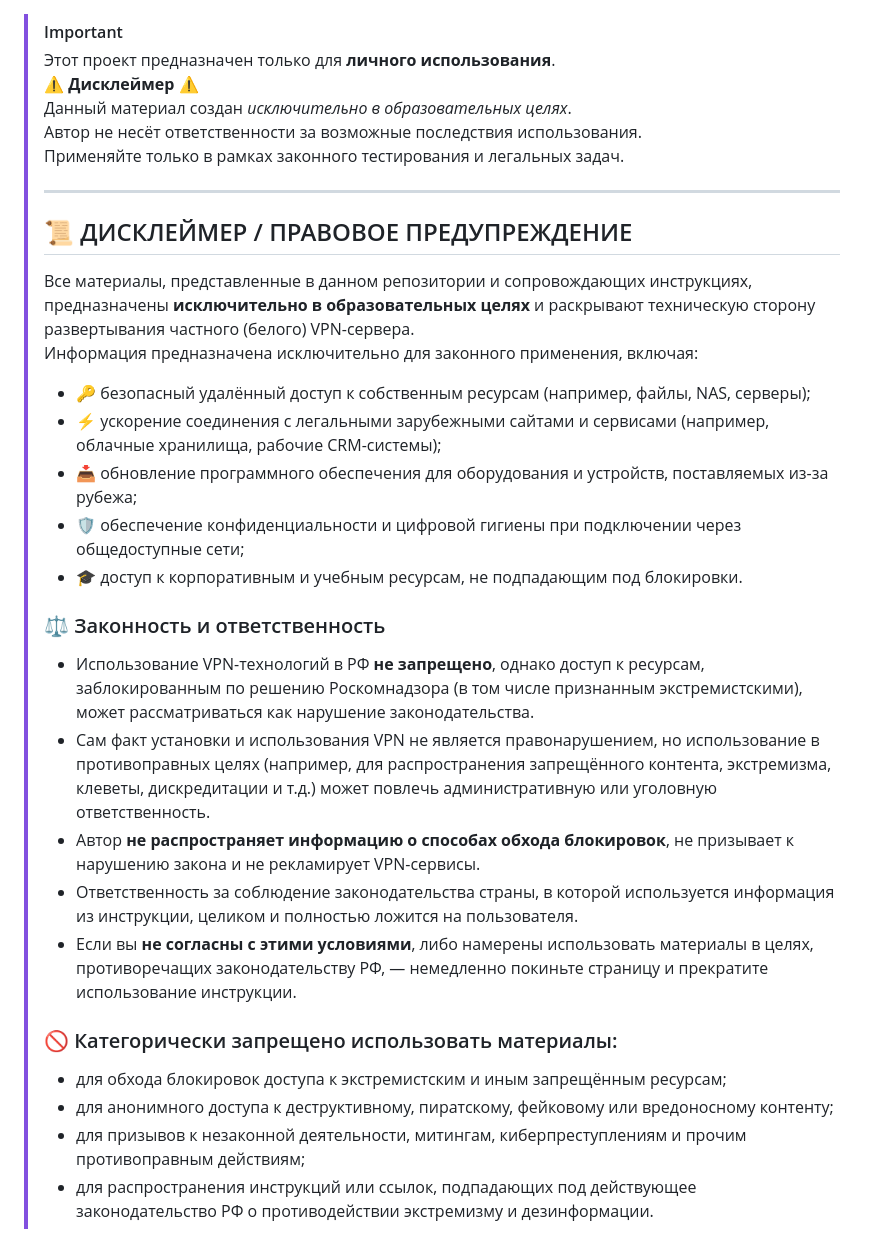
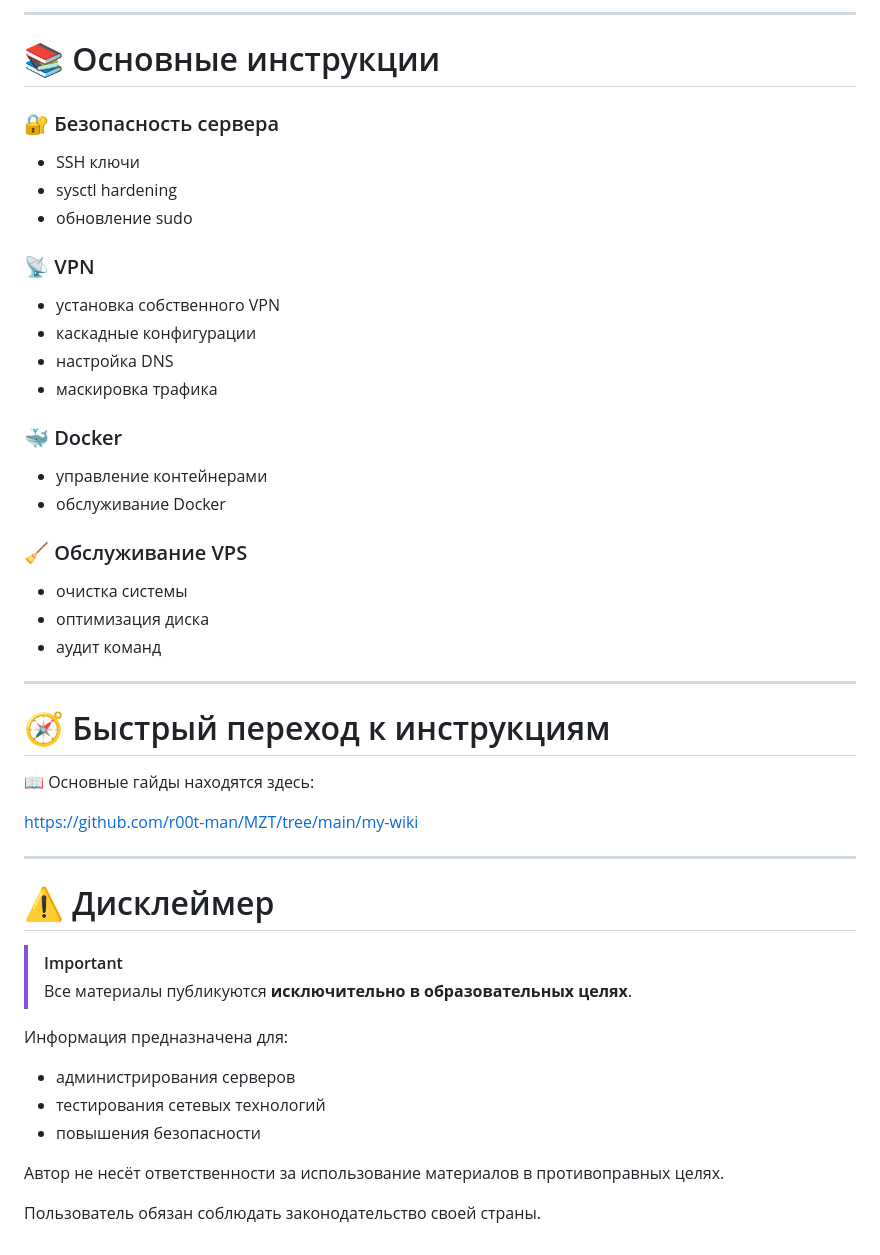
Before and after one commit to r00t-man/MZT, a Markdown page: README.md, the part around one of its changes. Rendered like a GitHub page.

```diff
--- a/README.md
+++ b/README.md
@@ -1,32 +80,52 @@
+---
+
+# 📚 Основные инструкции
+
+### 🔐 Безопасность сервера
+
+- SSH ключи
+- sysctl hardening
+- обновление sudo
+
+### 📡 VPN
+
+- установка собственного VPN
+- каскадные конфигурации
+- настройка DNS
+- маскировка трафика
+
+### 🐳 Docker
+
+- управление контейнерами
+- обслуживание Docker
+
+### 🧹 Обслуживание VPS
+
+- очистка системы
+- оптимизация диска
+- аудит команд
+
+---
+
+# 🧭 Быстрый переход к инструкциям
+
+📖 Основные гайды находятся здесь:
+
+https://github.com/r00t-man/MZT/tree/main/my-wiki
+
+---
+
+# ⚠️ Дисклеймер
+
 > [!IMPORTANT]
-> Этот проект предназначен только для **личного использования**.
-> ⚠️ **Дисклеймер** ⚠️
-> Данный материал создан *исключительно в образовательных целях*.
-> Автор не несёт ответственности за возможные последствия использования.
-> Применяйте только в рамках законного тестирования и легальных задач.
->
-> ---
->
-> ## 📜 ДИСКЛЕЙМЕР / ПРАВОВОЕ ПРЕДУПРЕЖДЕНИЕ
->
-> Все материалы, представленные в данном репозитории и сопровождающих инструкциях, предназначены **исключительно в образовательных целях** и раскрывают техническую сторону развертывания частного (белого) VPN-сервера.
-> Информация предназначена исключительно для законного применения, включая:
->
-> - 🔑 безопасный удалённый доступ к собственным ресурсам (например, файлы, NAS, серверы);
-> - ⚡ ускорение соединения с легальными зарубежными сайтами и сервисами (например, облачные хранилища, рабочие CRM-системы);
-> - 📥 обновление программного обеспечения для оборудования и устройств, поставляемых из-за рубежа;
-> - 🛡️ обеспечение конфиденциальности и цифровой гигиены при подключении через общедоступные сети;
-> - 🎓 доступ к корпоративным и учебным ресурсам, не подпадающим под блокировки.
->
-> ### ⚖️ Законность и ответственность
-> - Использование VPN-технологий в РФ **не запрещено**, однако доступ к ресурсам, заблокированным по решению Роскомнадзора (в том числе признанным экстремистскими), может рассматриваться как нарушение законодательства.
-> - Сам факт установки и использования VPN не является правонарушением, но использование в противоправных целях (например, для распространения запрещённого контента, экстремизма, клеветы, дискредитации и т.д.) может повлечь административную или уголовную ответственность.
-> - Автор **не распространяет информацию о способах обхода блокировок**, не призывает к нарушению закона и не рекламирует VPN-сервисы.
-> - Ответственность за соблюдение законодательства страны, в которой используется информация из инструкции, целиком и полностью ложится на пользователя.
-> - Если вы **не согласны с этими условиями**, либо намерены использовать материалы в целях, противоречащих законодательству РФ, — немедленно покиньте страницу и прекратите использование инструкции.
->
-> ### 🚫 Категорически запрещено использовать материалы:
-> - для обхода блокировок доступа к экстремистским и иным запрещённым ресурсам;
-> - для анонимного доступа к деструктивному, пиратскому, фейковому или вредоносному контенту;
-> - для призывов к незаконной деятельности, митингам, киберпреступлениям и прочим противоправным действиям;
-> - для распространения инструкций или ссылок, подпадающих под действующее законодательство РФ о противодействии экстремизму и дезинформации.
+> Все материалы публикуются **исключительно в образовательных целях**.
+
+Информация предназначена для:
+
+- администрирования серверов
+- тестирования сетевых технологий
+- повышения безопасности
+
+Автор не несёт ответственности за использование материалов в противоправных целях.
+
+Пользователь обязан соблюдать законодательство своей страны.
```
Also changed, not shown: other parts of README.md (+79 -0 lines).
